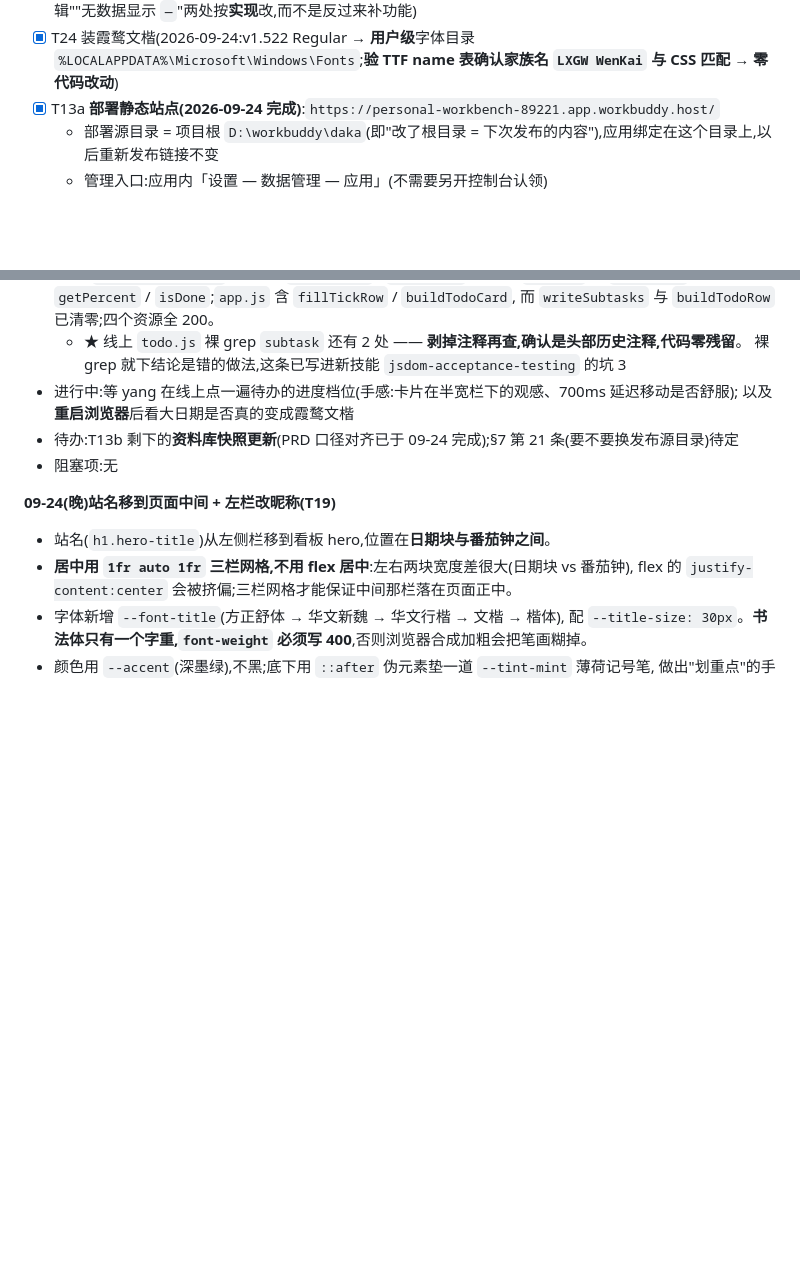
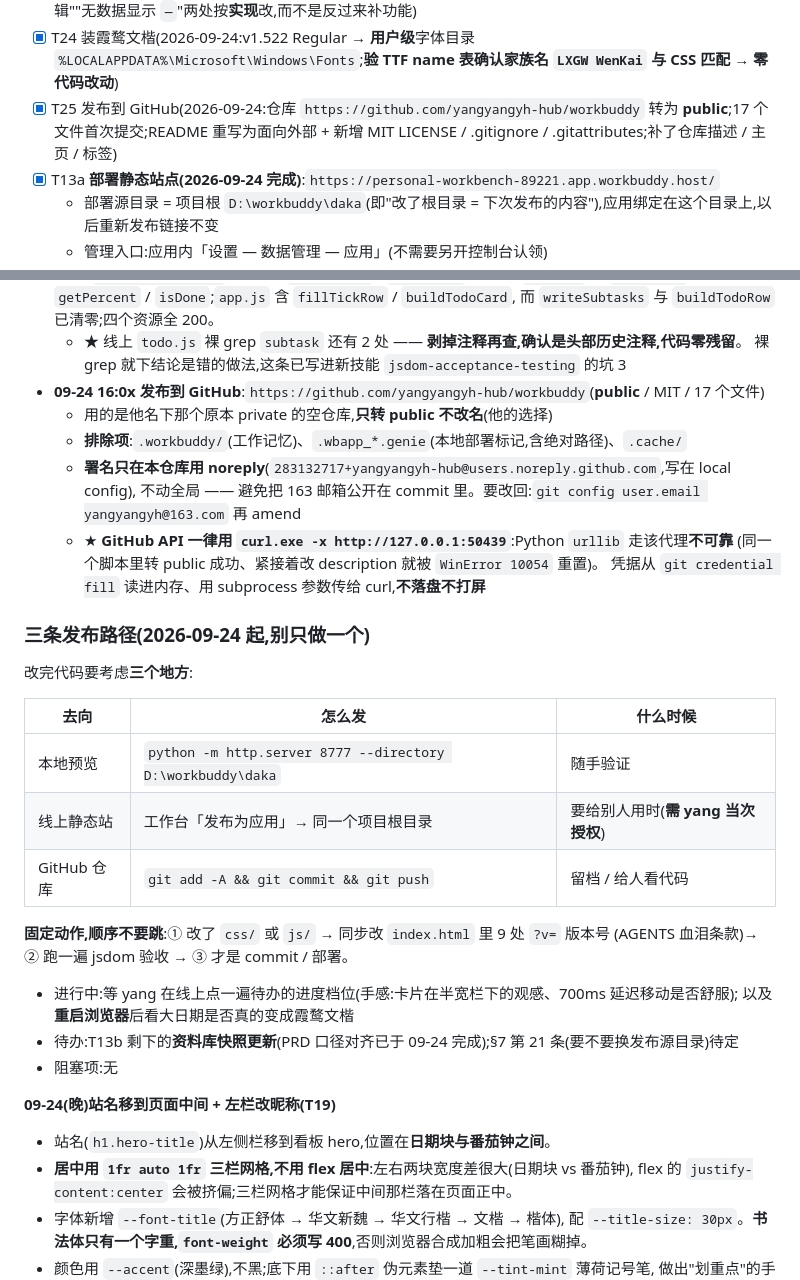
Before and after one commit to yangyangyh-hub/workbuddy, a Markdown page: PROJECT.md, 2 parts joined by grey strips. GitHub-like rendering; blank space fills up the shorter version.

Commit message:
docs: 记录 GitHub 发布流程与三条发布路径
PROJECT.md 补入仓库地址、排除项、noreply 署名约定，以及「本地预览 / 线上静态站 / GitHub」三条发布路径的固定动作顺序。

```diff
--- a/PROJECT.md
+++ b/PROJECT.md
@@ -40,6 +40,7 @@
 - [x] T22 多用户版方案定论(2026-09-24:确认**不做**账号 / 登录 / 后端;"一个页面、各存各的浏览器"已满足需求;四条数据边界写进 PRD 新章节)
 - [x] T23 PRD 全面对齐实现(2026-09-24:**8 处**修正 + 新增「多人与共用链接的数据边界」;其中"记账/快捷入口可编辑""无数据显示 `—`"两处按**实现**改,而不是反过来补功能)
 - [x] T24 装霞鹜文楷(2026-09-24:v1.522 Regular → **用户级**字体目录 `%LOCALAPPDATA%\Microsoft\Windows\Fonts`;**验 TTF name 表确认家族名 `LXGW WenKai` 与 CSS 匹配 → 零代码改动**)
+- [x] T25 发布到 GitHub(2026-09-24:仓库 `https://github.com/yangyangyh-hub/workbuddy` 转为 **public**;17 个文件首次提交;README 重写为面向外部 + 新增 MIT LICENSE / .gitignore / .gitattributes;补了仓库描述 / 主页 / 标签)
 - [x] T13a **部署静态站点(2026-09-24 完成)**:`https://personal-workbench-89221.app.workbuddy.host/`
   - 部署源目录 = 项目根 `D:\workbuddy\daka`(即"改了根目录 = 下次发布的内容"),应用绑定在这个目录上,以后重新发布链接不变
   - 管理入口:应用内「设置 — 数据管理 — 应用」(不需要另开控制台认领)
@@ -95,6 +96,28 @@
   而 `writeSubtasks` 与 `buildTodoRow` 已清零;四个资源全 200。
   - ★ 线上 `todo.js` 裸 grep `subtask` 还有 2 处 —— **剥掉注释再查,确认是头部历史注释,代码零残留**。
     裸 grep 就下结论是错的做法,这条已写进新技能 `jsdom-acceptance-testing` 的坑 3
+- **09-24 16:0x 发布到 GitHub**:`https://github.com/yangyangyh-hub/workbuddy`(**public** / MIT / 17 个文件)
+  - 用的是他名下那个原本 private 的空仓库,**只转 public 不改名**(他的选择)
+  - **排除项**:`.workbuddy/`(工作记忆)、`.wbapp_*.genie`(本地部署标记,含绝对路径)、`.cache/`
+  - **署名只在本仓库用 noreply**(`283132717+yangyangyh-hub@users.noreply.github.com`,写在 local config),
+    不动全局 —— 避免把 163 邮箱公开在 commit 里。要改回:`git config user.email yangyangyh@163.com` 再 amend
+  - ★ **GitHub API 一律用 `curl.exe -x http://127.0.0.1:50439`**:Python `urllib` 走该代理**不可靠**
+    (同一个脚本里转 public 成功、紧接着改 description 就被 `WinError 10054` 重置)。
+    凭据从 `git credential fill` 读进内存、用 subprocess 参数传给 curl,**不落盘不打屏**
+
+### 三条发布路径(2026-09-24 起,别只做一个)
+
+改完代码要考虑**三个地方**:
+
+| 去向 | 怎么发 | 什么时候 |
+|---|---|---|
+| 本地预览 | `python -m http.server 8777 --directory D:\workbuddy\daka` | 随手验证 |
+| 线上静态站 | 工作台「发布为应用」→ 同一个项目根目录 | 要给别人用时(**需 yang 当次授权**) |
+| GitHub 仓库 | `git add -A && git commit && git push` | 留档 / 给人看代码 |
+
+**固定动作,顺序不要跳**:① 改了 `css/` 或 `js/` → 同步改 `index.html` 里 9 处 `?v=` 版本号
+(AGENTS 血泪条款)→ ② 跑一遍 jsdom 验收 → ③ 才是 commit / 部署。
+
 - 进行中:等 yang 在线上点一遍待办的进度档位(手感:卡片在半宽栏下的观感、700ms 延迟移动是否舒服);
   以及**重启浏览器**后看大日期是否真的变成霞鹜文楷
 - 待办:T13b 剩下的**资料库快照更新**(PRD 口径对齐已于 09-24 完成);§7 第 21 条(要不要换发布源目录)待定
```
